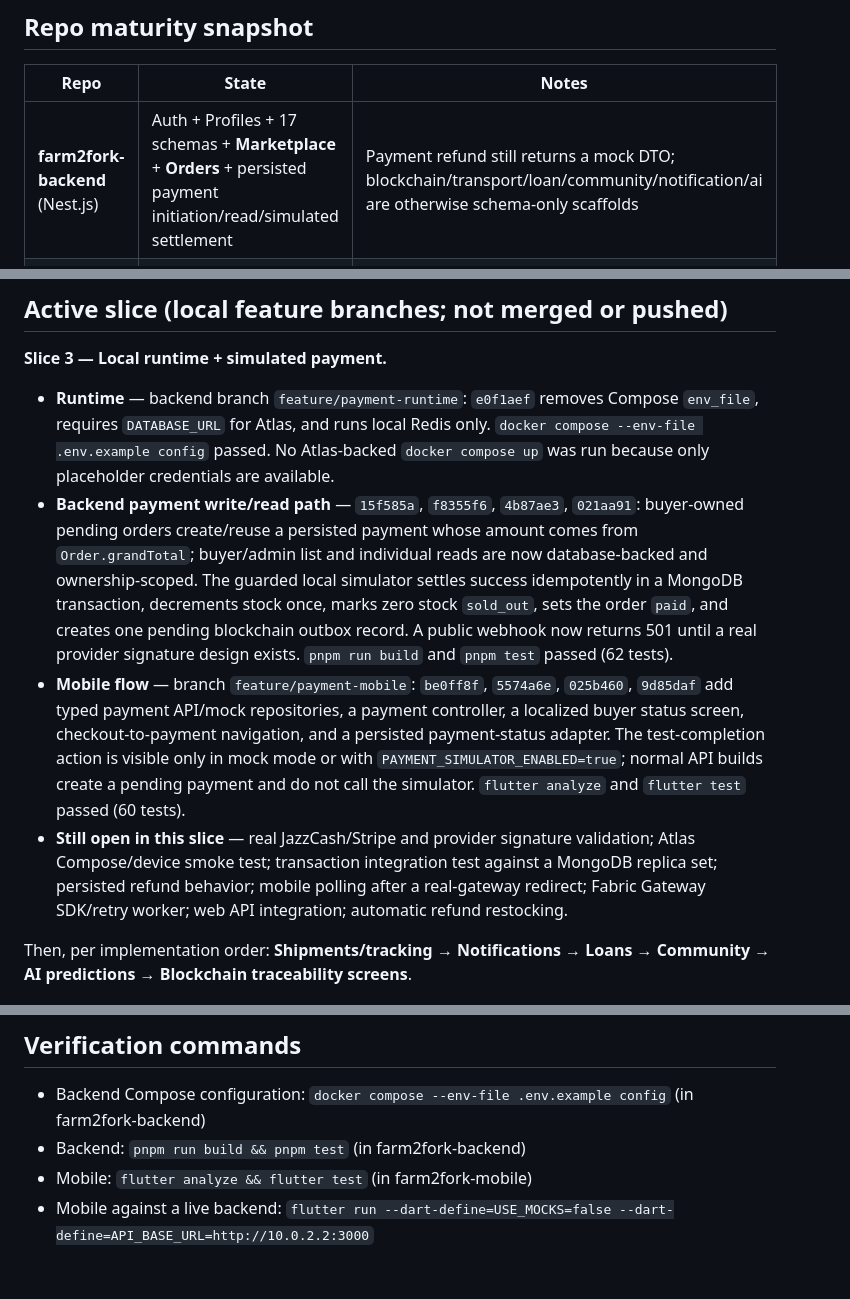
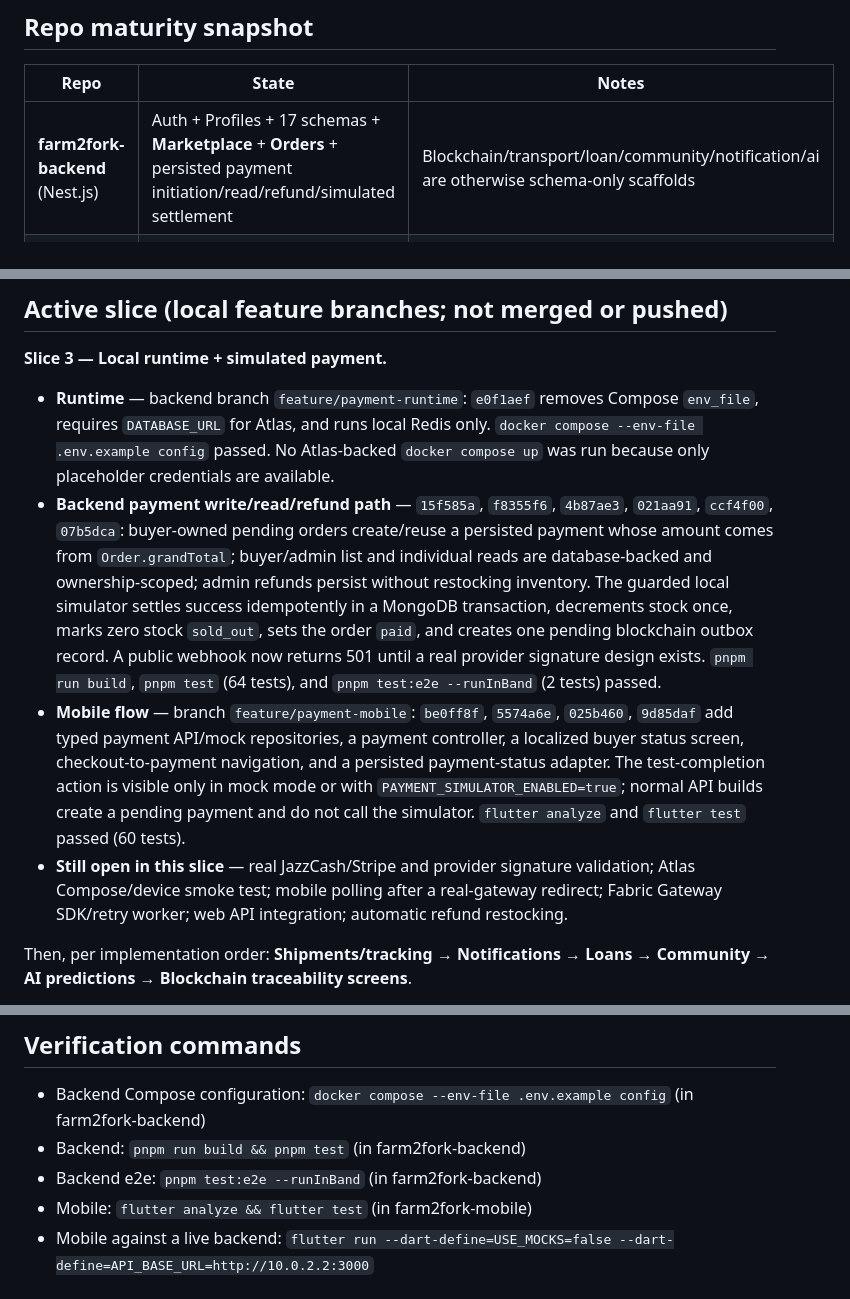
Before and after one commit to Farm2Fork-Project/farm2fork-mobile, a Markdown page: PROGRESS.md, 3 parts joined by grey strips. GitHub-like rendering.

Commit message:
docs: record payment transaction verification

```diff
--- a/PROGRESS.md
+++ b/PROGRESS.md
@@ -10,7 +10,7 @@
 
 | Repo | State | Notes |
 |------|-------|-------|
-| **farm2fork-backend** (Nest.js) | Auth + Profiles + 17 schemas + **Marketplace** + **Orders** + persisted payment initiation/read/simulated settlement | Payment refund still returns a mock DTO; blockchain/transport/loan/community/notification/ai are otherwise schema-only scaffolds |
+| **farm2fork-backend** (Nest.js) | Auth + Profiles + 17 schemas + **Marketplace** + **Orders** + persisted payment initiation/read/refund/simulated settlement | Blockchain/transport/loan/community/notification/ai are otherwise schema-only scaffolds |
 | **farm2fork-mobile** (Flutter) | Network layer + Marketplace + **Checkout** + buyer payment status flow | Defaults to `USE_MOCKS=true`; real gateway polling, notifications, and loans are not built |
 | **farm2fork-web** (Next.js admin) | Polished UI prototype, all mock data | No API client / real auth yet |
 | **farm2fork-blockchain** (Fabric/Go) | ~70% — chaincode `RecordPayment` + `RecordSupplyChainEvent` work | No backend SDK integration yet |
@@ -44,9 +44,9 @@
 **Slice 3 — Local runtime + simulated payment.**
 
 - **Runtime** — backend branch `feature/payment-runtime`: `e0f1aef` removes Compose `env_file`, requires `DATABASE_URL` for Atlas, and runs local Redis only. `docker compose --env-file .env.example config` passed. No Atlas-backed `docker compose up` was run because only placeholder credentials are available.
-- **Backend payment write/read path** — `15f585a`, `f8355f6`, `4b87ae3`, `021aa91`: buyer-owned pending orders create/reuse a persisted payment whose amount comes from `Order.grandTotal`; buyer/admin list and individual reads are now database-backed and ownership-scoped. The guarded local simulator settles success idempotently in a MongoDB transaction, decrements stock once, marks zero stock `sold_out`, sets the order `paid`, and creates one pending blockchain outbox record. A public webhook now returns 501 until a real provider signature design exists. `pnpm run build` and `pnpm test` passed (62 tests).
+- **Backend payment write/read/refund path** — `15f585a`, `f8355f6`, `4b87ae3`, `021aa91`, `ccf4f00`, `07b5dca`: buyer-owned pending orders create/reuse a persisted payment whose amount comes from `Order.grandTotal`; buyer/admin list and individual reads are database-backed and ownership-scoped; admin refunds persist without restocking inventory. The guarded local simulator settles success idempotently in a MongoDB transaction, decrements stock once, marks zero stock `sold_out`, sets the order `paid`, and creates one pending blockchain outbox record. A public webhook now returns 501 until a real provider signature design exists. `pnpm run build`, `pnpm test` (64 tests), and `pnpm test:e2e --runInBand` (2 tests) passed.
 - **Mobile flow** — branch `feature/payment-mobile`: `be0ff8f`, `5574a6e`, `025b460`, `9d85daf` add typed payment API/mock repositories, a payment controller, a localized buyer status screen, checkout-to-payment navigation, and a persisted payment-status adapter. The test-completion action is visible only in mock mode or with `PAYMENT_SIMULATOR_ENABLED=true`; normal API builds create a pending payment and do not call the simulator. `flutter analyze` and `flutter test` passed (60 tests).
-- **Still open in this slice** — real JazzCash/Stripe and provider signature validation; Atlas Compose/device smoke test; transaction integration test against a MongoDB replica set; persisted refund behavior; mobile polling after a real-gateway redirect; Fabric Gateway SDK/retry worker; web API integration; automatic refund restocking.
+- **Still open in this slice** — real JazzCash/Stripe and provider signature validation; Atlas Compose/device smoke test; mobile polling after a real-gateway redirect; Fabric Gateway SDK/retry worker; web API integration; automatic refund restocking.
 
 Then, per implementation order: **Shipments/tracking → Notifications → Loans → Community → AI predictions → Blockchain traceability screens**.
 
@@ -66,5 +66,6 @@ Backlog item to slot in: a **profiles endpoint** so the marketplace farmer-detai
 ## Verification commands
 - Backend Compose configuration: `docker compose --env-file .env.example config` (in farm2fork-backend)
 - Backend: `pnpm run build && pnpm test` (in farm2fork-backend)
+- Backend e2e: `pnpm test:e2e --runInBand` (in farm2fork-backend)
 - Mobile: `flutter analyze && flutter test` (in farm2fork-mobile)
 - Mobile against a live backend: `flutter run --dart-define=USE_MOCKS=false --dart-define=API_BASE_URL=http://10.0.2.2:3000`
```
